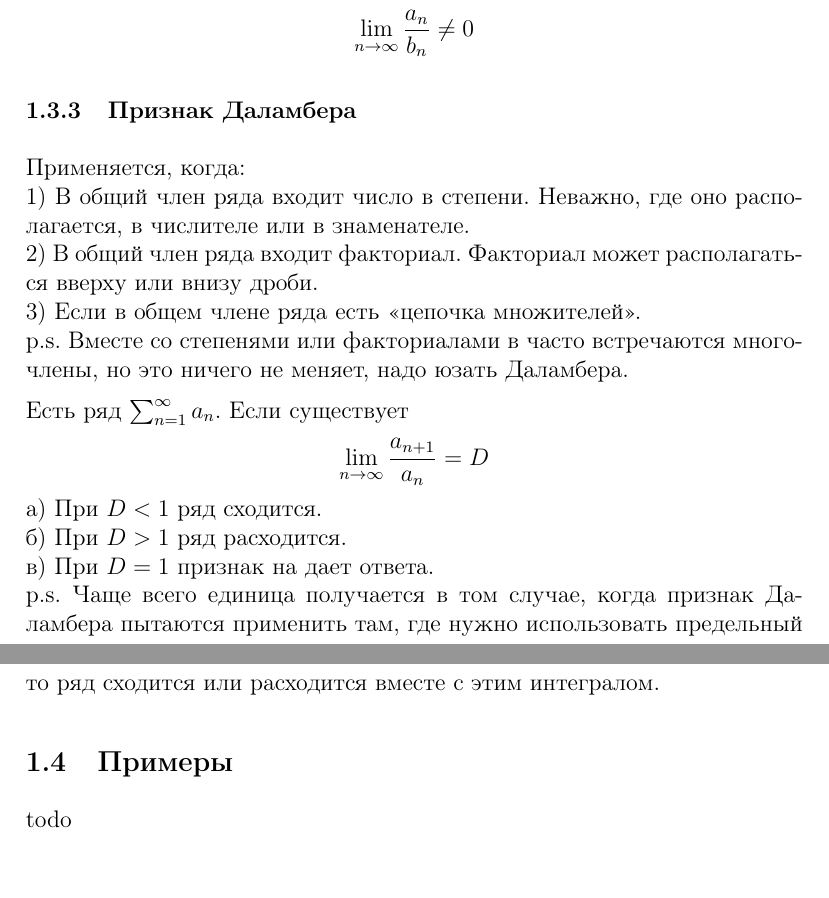
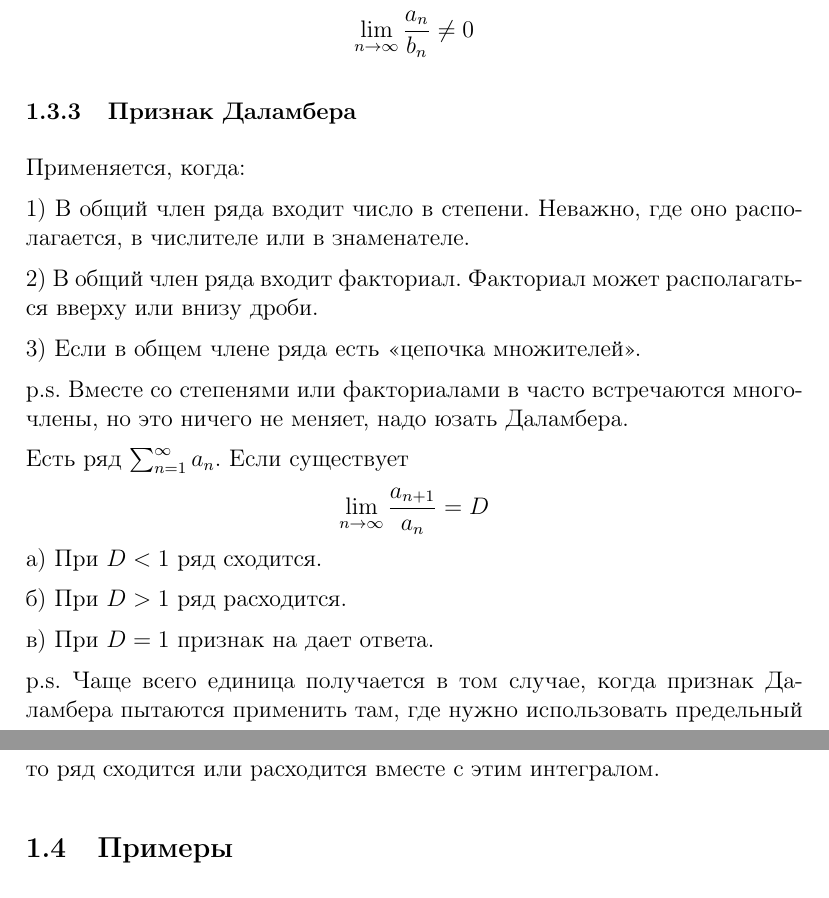
Before and after one commit to fexolm/exams-prepare, a LaTeX document (Mathematical analysis/series.tex): two parts of pages 2 and 3 of 3, joined at a grey line, cut so that both start at the same text, the shorter picture padded with empty space. Compiled offline with pdfLaTeX.

Commit message:
fix line endings in mathematical analysis\series (#1)

```diff
--- a/Mathematical analysis/series.tex
+++ b/Mathematical analysis/series.tex
@@ -46,14 +46,20 @@
 Ряды $ \sum_{n=1}^{\infty} a_n $ и $ \sum_{n=1}^{\infty} b_n $ сходятся или расходятся одновременно, если
 \[ \lim_{n \to \infty} \frac{a_n}{b_n} \neq 0 \]
 \subsubsection{Признак Даламбера}
-Применяется, когда: \\
-1) В общий член ряда входит число в степени. Неважно, где оно располагается, в числителе или в знаменателе.\\
-2) В общий член ряда входит факториал. Факториал может располагаться вверху или внизу дроби.\\
-3) Если в общем члене ряда есть «цепочка множителей». \\
+Применяется, когда:
+
+1) В общий член ряда входит число в степени. Неважно, где оно располагается, в числителе или в знаменателе.
+
+2) В общий член ряда входит факториал. Факториал может располагаться вверху или внизу дроби.
+
+3) Если в общем члене ряда есть «цепочка множителей».
+
 p.s. Вместе со степенями или факториалами в часто встречаются многочлены, но это ничего не меняет, надо юзать Даламбера.
 
 Есть ряд $ \sum_{n=1}^{\infty} a_n $. Если существует
 \[ \lim_{n \to \infty} \frac{a_{n+1}}{a_n}=D \]
-а) При $ D<1 $ ряд сходится.\\
-б) При $ D>1 $ ряд расходится.\\
-в) При $ D=1 $ признак на дает ответа.\\
+а) При $ D<1 $ ряд сходится.
+
+б) При $ D>1 $ ряд расходится.
+
+в) При $ D=1 $ признак на дает ответа.
@@ -73,5 +83,5 @@ p.s. Чаще всего единица получается в том случ
 \[ \int_{1}^{\infty}a_xdx \]
 то ряд сходится или расходится вместе с этим интегралом.
 \subsection{Примеры}
-todo
+
 \end{document}
```
Also changed, not shown: Mathematical analysis/series.tex (10 more changed lines).
